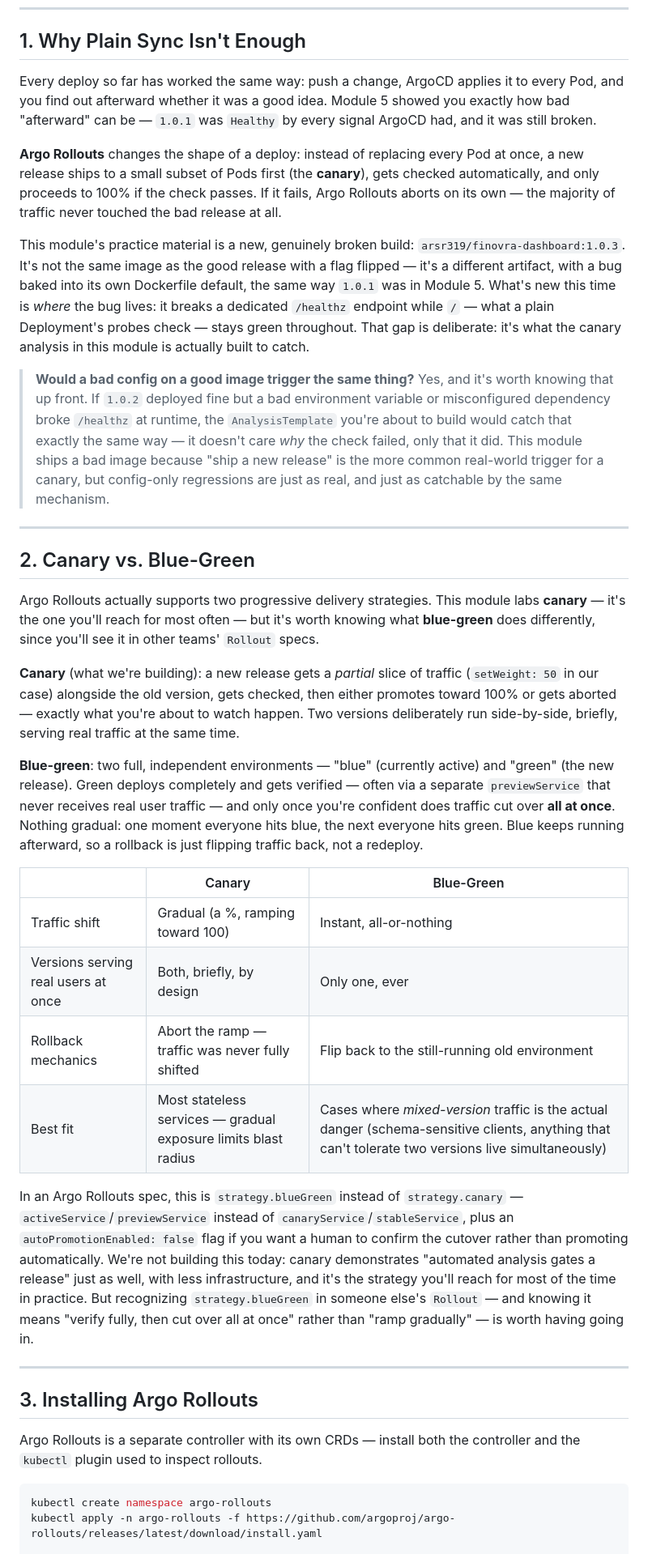
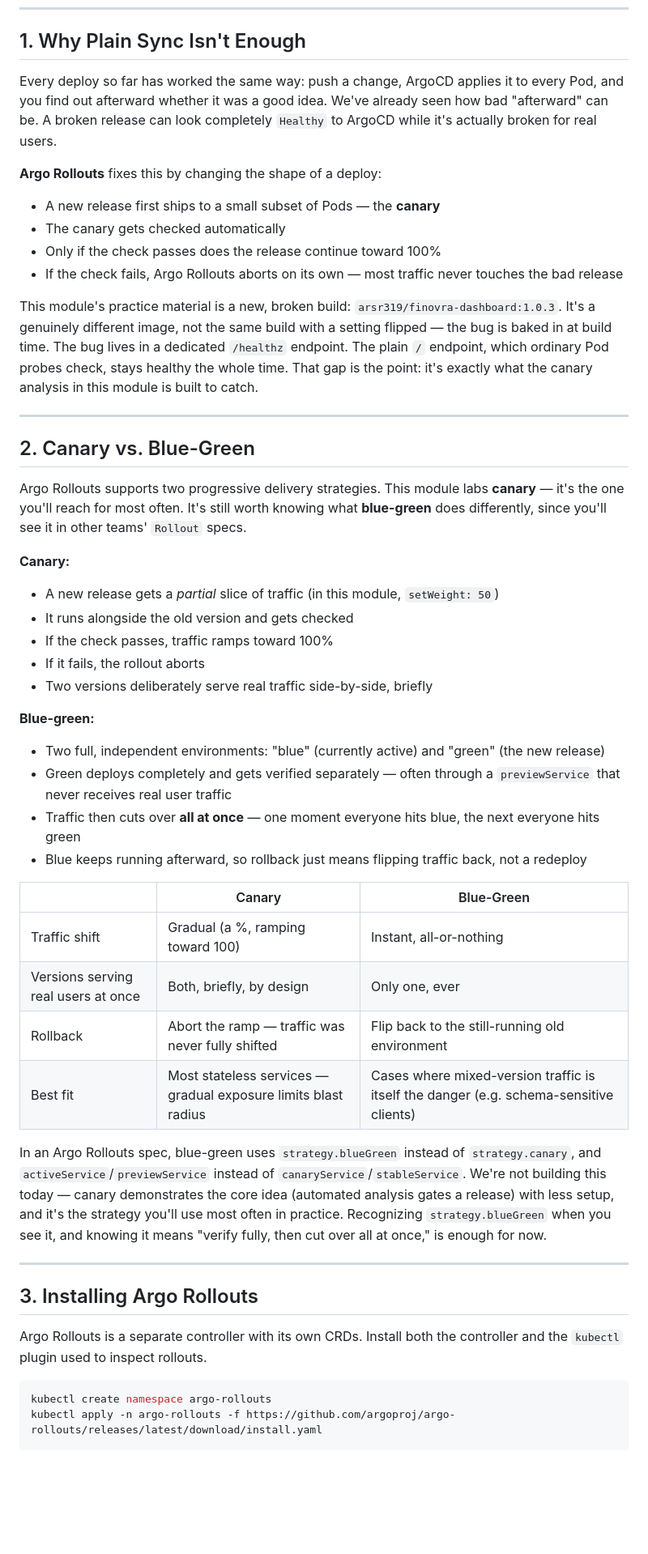
Before and after one commit to finovra-app/webapp, a Markdown page: docs/module-06-progressive-delivery-with-argo-rollouts.md, the part around one of its changes. Shown at 81% size. Rendered like a GitHub page; blank space fills up the shorter version.

````diff
--- a/docs/module-06-progressive-delivery-with-argo-rollouts.md
+++ b/docs/module-06-progressive-delivery-with-argo-rollouts.md
@@ -18,38 +18,49 @@ By the end of this module, you should be able to:
 
 ## 1. Why Plain Sync Isn't Enough
 
-Every deploy so far has worked the same way: push a change, ArgoCD applies it to every Pod, and you find out afterward whether it was a good idea. Module 5 showed you exactly how bad "afterward" can be — `1.0.1` was `Healthy` by every signal ArgoCD had, and it was still broken.
+Every deploy so far has worked the same way: push a change, ArgoCD applies it to every Pod, and you find out afterward whether it was a good idea. We've already seen how bad "afterward" can be. A broken release can look completely `Healthy` to ArgoCD while it's actually broken for real users.
 
-**Argo Rollouts** changes the shape of a deploy: instead of replacing every Pod at once, a new release ships to a small subset of Pods first (the **canary**), gets checked automatically, and only proceeds to 100% if the check passes. If it fails, Argo Rollouts aborts on its own — the majority of traffic never touched the bad release at all.
+**Argo Rollouts** fixes this by changing the shape of a deploy:
+- A new release first ships to a small subset of Pods — the **canary**
+- The canary gets checked automatically
+- Only if the check passes does the release continue toward 100%
+- If the check fails, Argo Rollouts aborts on its own — most traffic never touches the bad release
 
-This module's practice material is a new, genuinely broken build: `arsr319/finovra-dashboard:1.0.3`. It's not the same image as the good release with a flag flipped — it's a different artifact, with a bug baked into its own Dockerfile default, the same way `1.0.1` was in Module 5. What's new this time is *where* the bug lives: it breaks a dedicated `/healthz` endpoint while `/` — what a plain Deployment's probes check — stays green throughout. That gap is deliberate: it's what the canary analysis in this module is actually built to catch.
-
-> **Would a bad config on a good image trigger the same thing?** Yes, and it's worth knowing that up front. If `1.0.2` deployed fine but a bad environment variable or misconfigured dependency broke `/healthz` at runtime, the `AnalysisTemplate` you're about to build would catch that exactly the same way — it doesn't care *why* the check failed, only that it did. This module ships a bad image because "ship a new release" is the more common real-world trigger for a canary, but config-only regressions are just as real, and just as catchable by the same mechanism.
+This module's practice material is a new, broken build: `arsr319/finovra-dashboard:1.0.3`. It's a genuinely different image, not the same build with a setting flipped — the bug is baked in at build time. The bug lives in a dedicated `/healthz` endpoint. The plain `/` endpoint, which ordinary Pod probes check, stays healthy the whole time. That gap is the point: it's exactly what the canary analysis in this module is built to catch.
 
 ---
 
 ## 2. Canary vs. Blue-Green
 
-Argo Rollouts actually supports two progressive delivery strategies. This module labs **canary** — it's the one you'll reach for most often — but it's worth knowing what **blue-green** does differently, since you'll see it in other teams' `Rollout` specs.
+Argo Rollouts supports two progressive delivery strategies. This module labs **canary** — it's the one you'll reach for most often. It's still worth knowing what **blue-green** does differently, since you'll see it in other teams' `Rollout` specs.
 
-**Canary** (what we're building): a new release gets a *partial* slice of traffic (`setWeight: 50` in our case) alongside the old version, gets checked, then either promotes toward 100% or gets aborted — exactly what you're about to watch happen. Two versions deliberately run side-by-side, briefly, serving real traffic at the same time.
+**Canary:**
+- A new release gets a *partial* slice of traffic (in this module, `setWeight: 50`)
+- It runs alongside the old version and gets checked
+- If the check passes, traffic ramps toward 100%
+- If it fails, the rollout aborts
+- Two versions deliberately serve real traffic side-by-side, briefly
 
-**Blue-green**: two full, independent environments — "blue" (currently active) and "green" (the new release). Green deploys completely and gets verified — often via a separate `previewService` that never receives real user traffic — and only once you're confident does traffic cut over **all at once**. Nothing gradual: one moment everyone hits blue, the next everyone hits green. Blue keeps running afterward, so a rollback is just flipping traffic back, not a redeploy.
+**Blue-green:**
+- Two full, independent environments: "blue" (currently active) and "green" (the new release)
+- Green deploys completely and gets verified separately — often through a `previewService` that never receives real user traffic
+- Traffic then cuts over **all at once** — one moment everyone hits blue, the next everyone hits green
+- Blue keeps running afterward, so rollback just means flipping traffic back, not a redeploy
 
 | | Canary | Blue-Green |
 |---|---|---|
 | Traffic shift | Gradual (a %, ramping toward 100) | Instant, all-or-nothing |
 | Versions serving real users at once | Both, briefly, by design | Only one, ever |
-| Rollback mechanics | Abort the ramp — traffic was never fully shifted | Flip back to the still-running old environment |
-| Best fit | Most stateless services — gradual exposure limits blast radius | Cases where *mixed-version* traffic is the actual danger (schema-sensitive clients, anything that can't tolerate two versions live simultaneously) |
+| Rollback | Abort the ramp — traffic was never fully shifted | Flip back to the still-running old environment |
+| Best fit | Most stateless services — gradual exposure limits blast radius | Cases where mixed-version traffic is itself the danger (e.g. schema-sensitive clients) |
 
-In an Argo Rollouts spec, this is `strategy.blueGreen` instead of `strategy.canary` — `activeService`/`previewService` instead of `canaryService`/`stableService`, plus an `autoPromotionEnabled: false` flag if you want a human to confirm the cutover rather than promoting automatically. We're not building this today: canary demonstrates "automated analysis gates a release" just as well, with less infrastructure, and it's the strategy you'll reach for most of the time in practice. But recognizing `strategy.blueGreen` in someone else's `Rollout` — and knowing it means "verify fully, then cut over all at once" rather than "ramp gradually" — is worth having going in.
+In an Argo Rollouts spec, blue-green uses `strategy.blueGreen` instead of `strategy.canary`, and `activeService`/`previewService` instead of `canaryService`/`stableService`. We're not building this today — canary demonstrates the core idea (automated analysis gates a release) with less setup, and it's the strategy you'll use most often in practice. Recognizing `strategy.blueGreen` when you see it, and knowing it means "verify fully, then cut over all at once," is enough for now.
 
 ---
 
 ## 3. Installing Argo Rollouts
 
-Argo Rollouts is a separate controller with its own CRDs — install both the controller and the `kubectl` plugin used to inspect rollouts.
+Argo Rollouts is a separate controller with its own CRDs. Install both the controller and the `kubectl` plugin used to inspect rollouts.
 
 ```bash
 kubectl create namespace argo-rollouts
````
Also changed, not shown: other parts of docs/module-06-progressive-delivery-with-argo-rollouts.md (+33 -24 lines).
